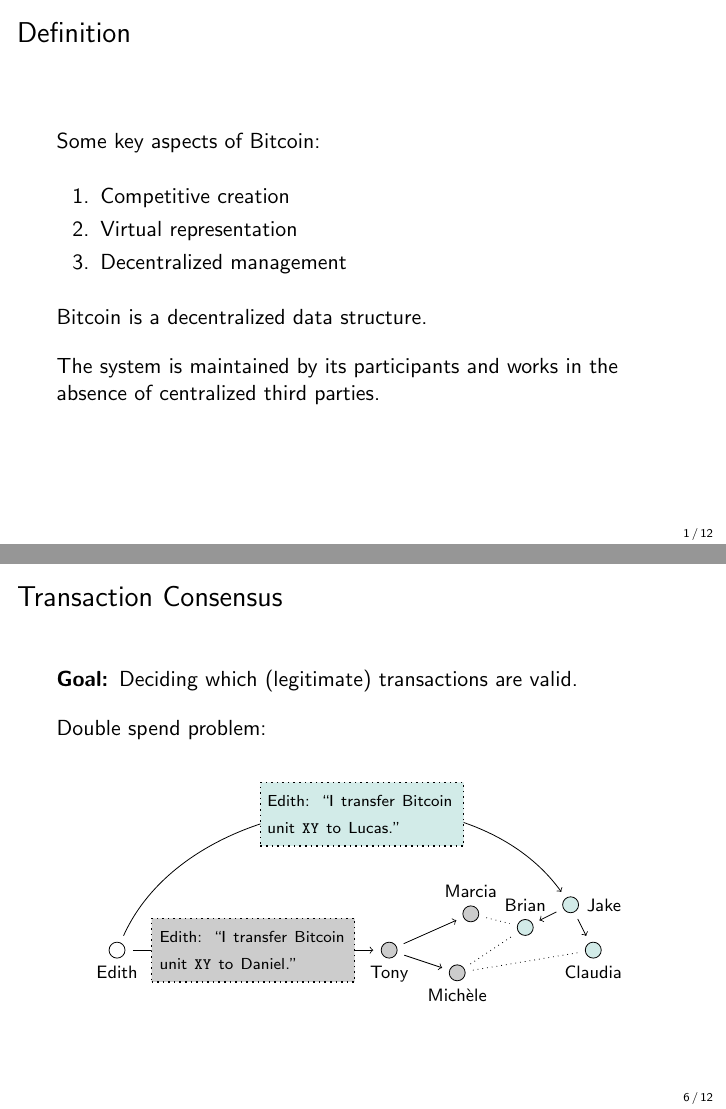
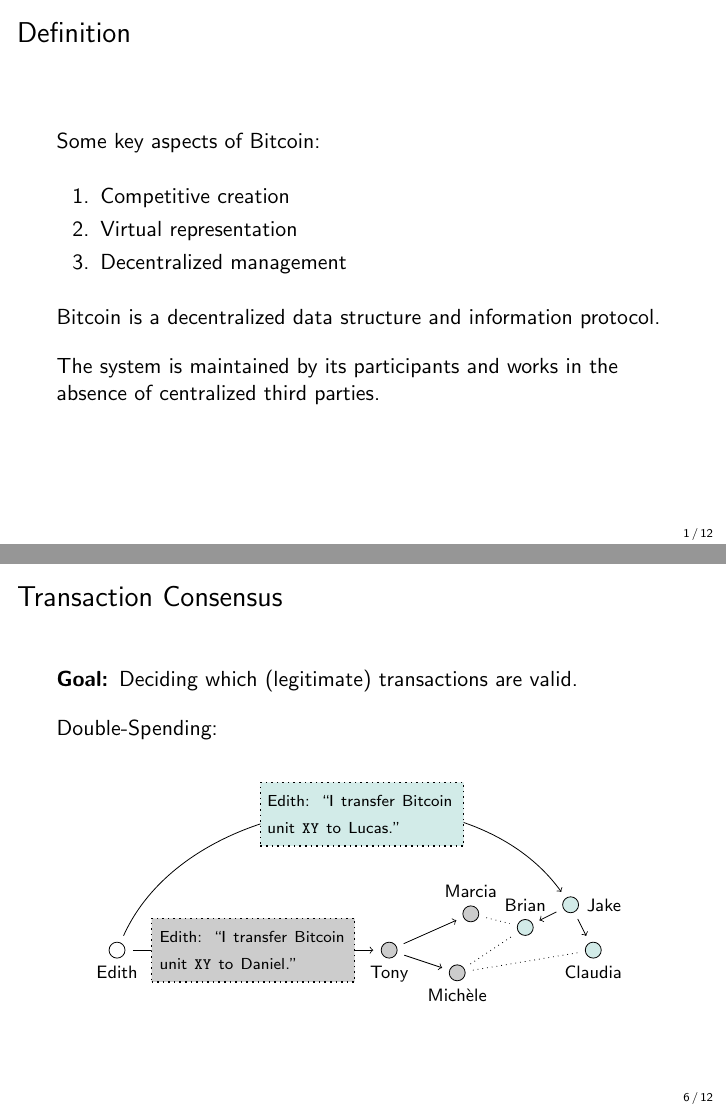
Before and after one commit to cifunibas/Bitcoin-Blockchain-Cryptoassets, LaTeX slides (slides/bitcoin-primer.tex): pages 7 and 14 of 21, joined at a grey line. Compiled offline with pdfLaTeX; a LaTeX package or settings file that is missing is left out.

Commit message:
Fix: Mini fixes to Primer slides

```diff
--- a/slides/bitcoin-primer.tex
+++ b/slides/bitcoin-primer.tex
@@ -29,7 +29,7 @@
 		\item<4-> Decentralized management
 	\end{enumerate}
 	\vspace{1em}
-\uncover<5->{Bitcoin is a decentralized data structure.} \\	\vspace{1em}
+\uncover<5->{Bitcoin is a decentralized data structure and information protocol.} \\	\vspace{1em}
 \uncover<6->{The system is maintained by its participants and works in the absence of centralized third parties.}
 \end{frame}
 %%%
@@ -100,7 +100,7 @@
 \begin{frame}{Transaction Consensus}
 \textbf{Goal: }Deciding which (legitimate) transactions are valid. \\
 \vspace{1em}
-Double spend problem: \\
+Double-Spending: \\
 \begin{figure}[h!]
 	\center
 	\input{../assets/figures/double-spend.tex}
```
